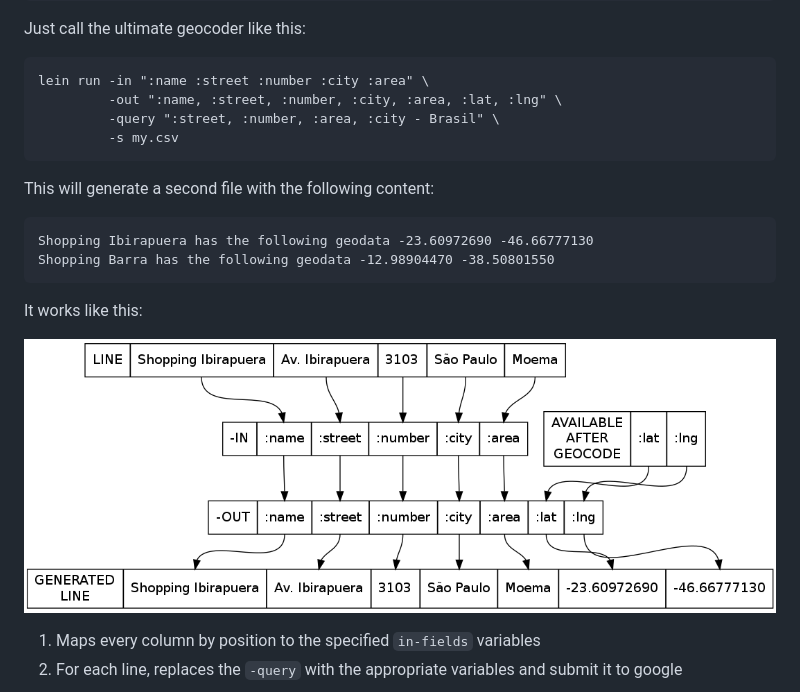
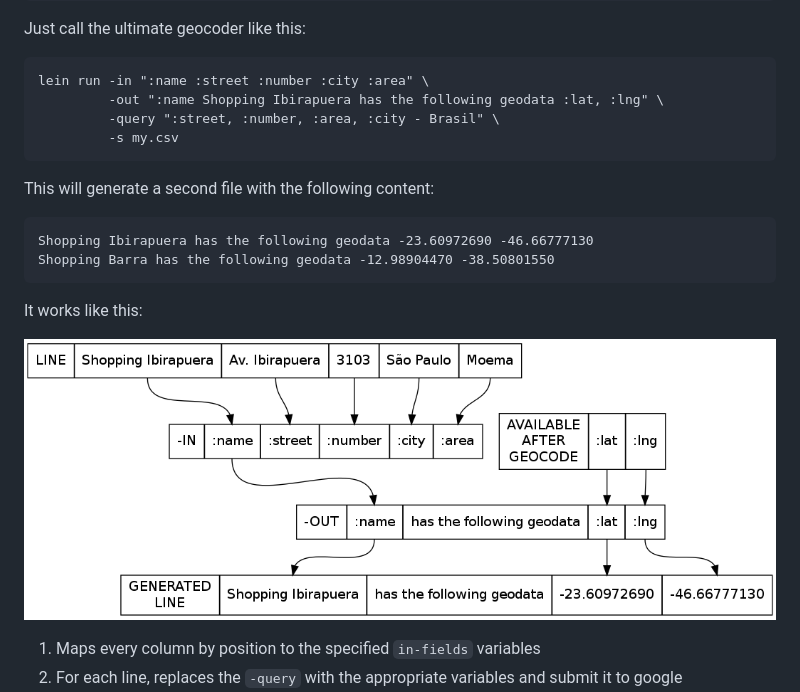
Before and after one commit to paulosuzart/ultimate-geo, a Markdown page: README.md, the part around the change. GitHub-like rendering; pictures changed too: ultimate.png.

Commit message:
Fixed graph to reflect the example given

```diff
--- a/README.md
+++ b/README.md
@@ -27,7 +27,7 @@ Suppose you have the given csv file:
 Just call the ultimate geocoder like this:
 
     lein run -in ":name :street :number :city :area" \
-             -out ":name, :street, :number, :city, :area, :lat, :lng" \
+             -out ":name Shopping Ibirapuera has the following geodata :lat, :lng" \
              -query ":street, :number, :area, :city - Brasil" \
              -s my.csv
 
```
Also changed, not shown: 1 other file.
